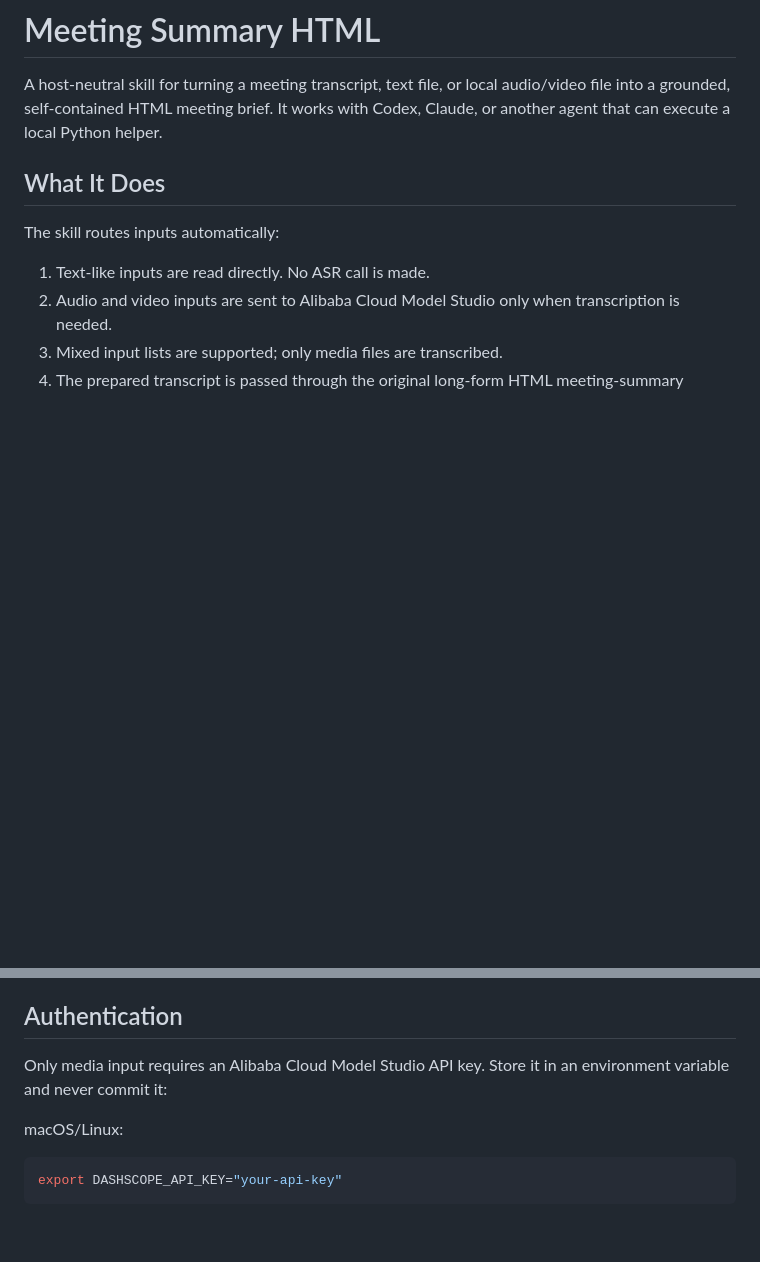
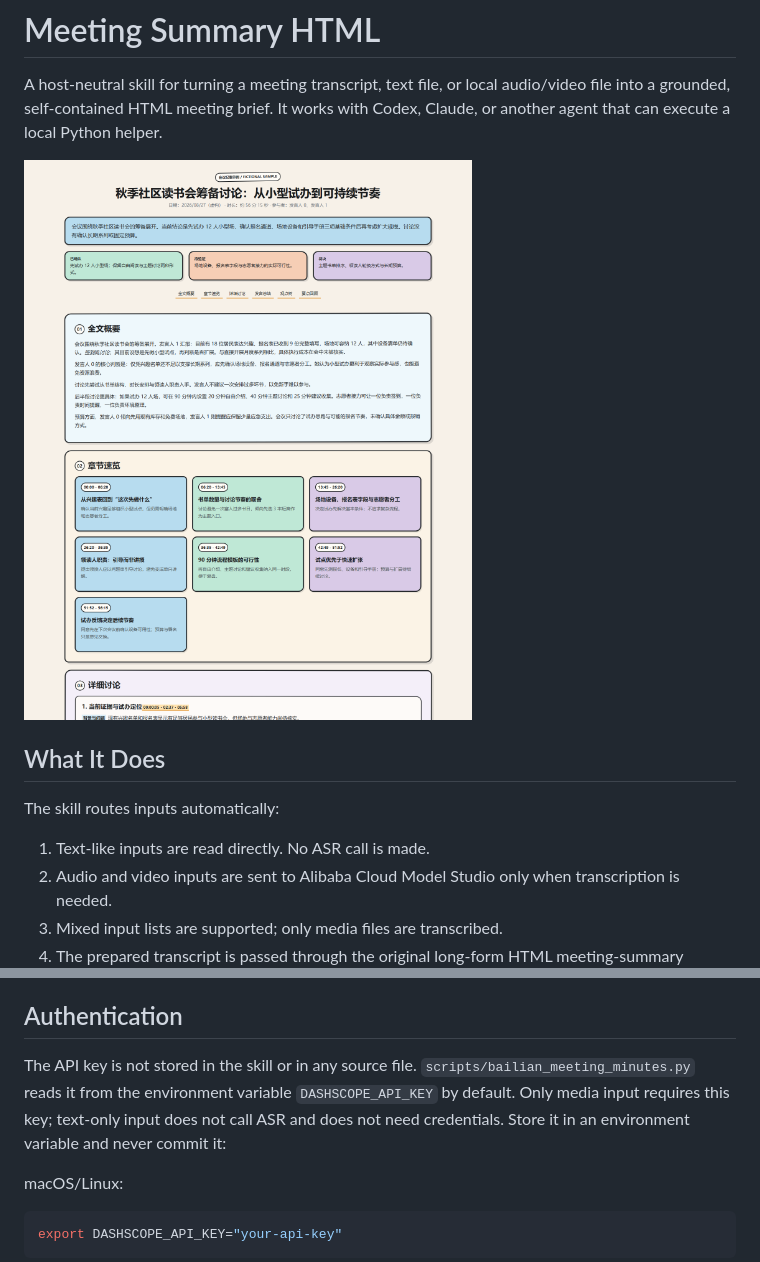
Before and after one commit to gfgghgftgffg/meeting-summary-html, a Markdown page: README.md, 2 parts joined by grey strips. GitHub-like rendering; blank space fills up the shorter version.

Commit message:
Document API key configuration and restore README preview

```diff
--- a/README.md
+++ b/README.md
@@ -1,6 +1,8 @@
 # Meeting Summary HTML
 
 A host-neutral skill for turning a meeting transcript, text file, or local audio/video file into a grounded, self-contained HTML meeting brief. It works with Codex, Claude, or another agent that can execute a local Python helper.
+
+![Rendered HTML meeting brief preview](docs/preview.png)
 
 ## What It Does
 
@@ -57,7 +59,7 @@ It also preserves timestamp anchors, mobile fallback, print styles, source groun
 
 ## Authentication
 
-Only media input requires an Alibaba Cloud Model Studio API key. Store it in an environment variable and never commit it:
+The API key is not stored in the skill or in any source file. `scripts/bailian_meeting_minutes.py` reads it from the environment variable `DASHSCOPE_API_KEY` by default. Only media input requires this key; text-only input does not call ASR and does not need credentials. Store it in an environment variable and never commit it:
 
 macOS/Linux:
 
```
